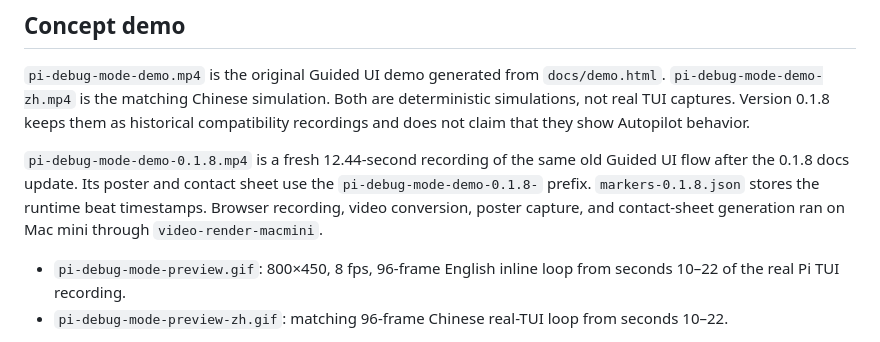
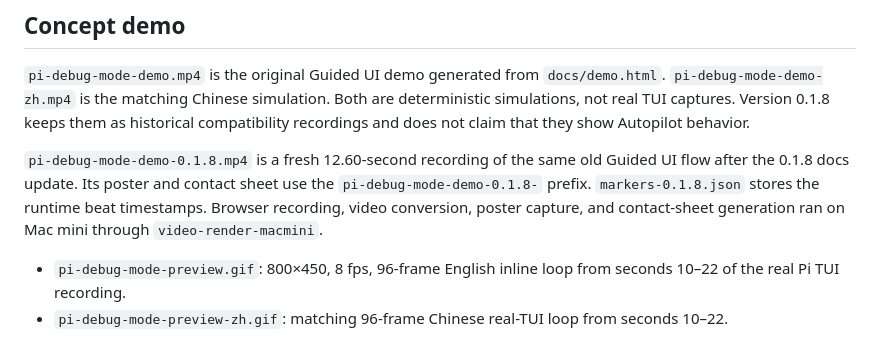
Before and after one commit to liush2yuxjtu/pi-debug-mode, a Markdown page: artifacts/demo/README.md, the part around the change. Rendered like a GitHub page.

```diff
--- a/artifacts/demo/README.md
+++ b/artifacts/demo/README.md
@@ -19,7 +19,7 @@ Rebuild English with `tools/real-tui-video/render.sh`; rebuild Chinese with `too
 
 `pi-debug-mode-demo.mp4` is the original Guided UI demo generated from `docs/demo.html`. `pi-debug-mode-demo-zh.mp4` is the matching Chinese simulation. Both are deterministic simulations, not real TUI captures. Version 0.1.8 keeps them as historical compatibility recordings and does not claim that they show Autopilot behavior.
 
-`pi-debug-mode-demo-0.1.8.mp4` is a fresh 12.44-second recording of the same old Guided UI flow after the 0.1.8 docs update. Its poster and contact sheet use the `pi-debug-mode-demo-0.1.8-` prefix. `markers-0.1.8.json` stores the runtime beat timestamps. Browser recording, video conversion, poster capture, and contact-sheet generation ran on Mac mini through `video-render-macmini`.
+`pi-debug-mode-demo-0.1.8.mp4` is a fresh 12.60-second recording of the same old Guided UI flow after the 0.1.8 docs update. Its poster and contact sheet use the `pi-debug-mode-demo-0.1.8-` prefix. `markers-0.1.8.json` stores the runtime beat timestamps. Browser recording, video conversion, poster capture, and contact-sheet generation ran on Mac mini through `video-render-macmini`.
 
 - `pi-debug-mode-preview.gif`: 800×450, 8 fps, 96-frame English inline loop from seconds 10–22 of the real Pi TUI recording.
 - `pi-debug-mode-preview-zh.gif`: matching 96-frame Chinese real-TUI loop from seconds 10–22.
```
Also changed, not shown: .build-in-public/plan.md (+1 -1 lines), CHANGELOG.md (+1 -1 lines), artifacts/demo/pi-debug-mode-demo-0.1.8-contact-sheet.png, 2 other files.
